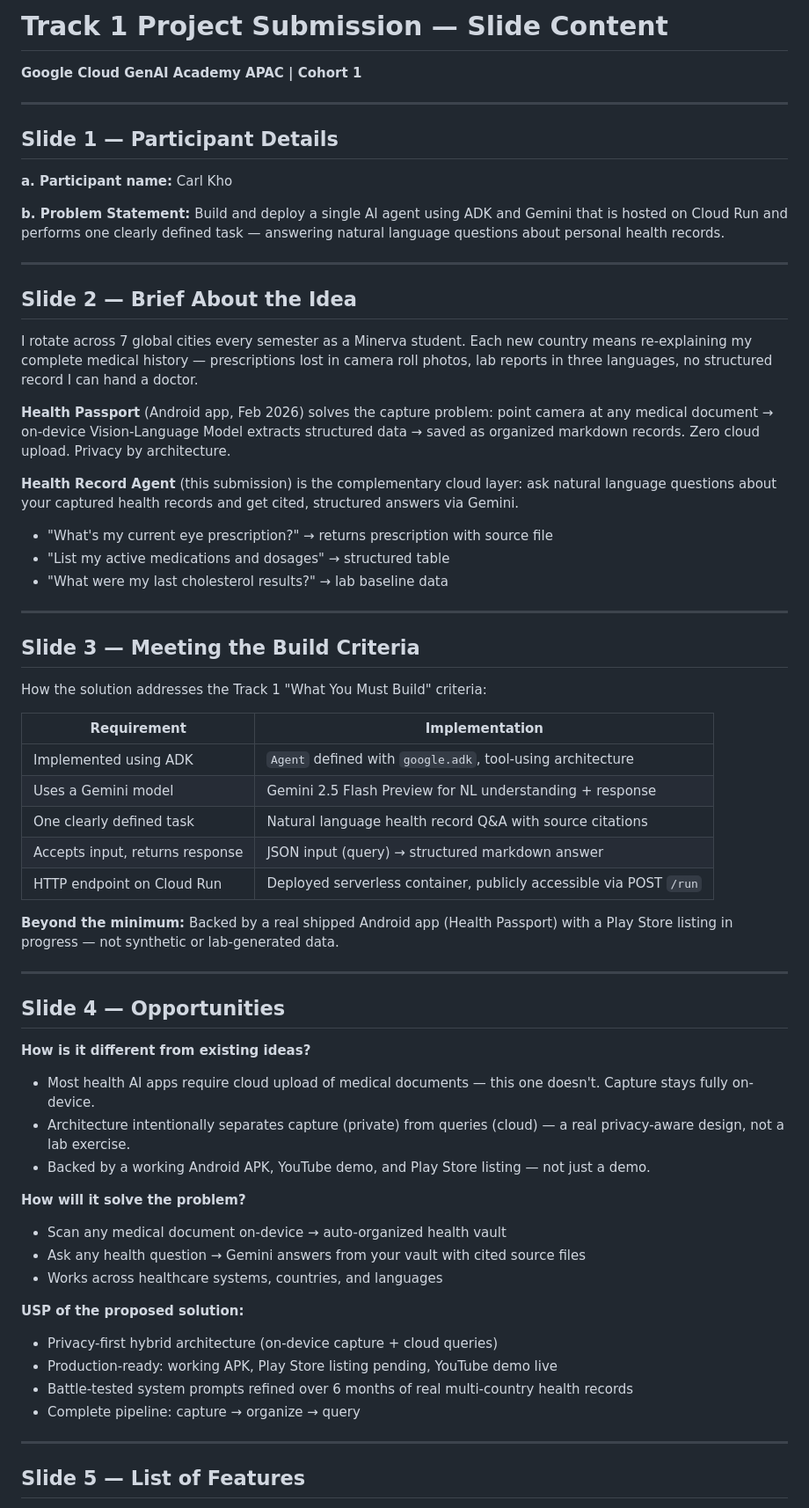
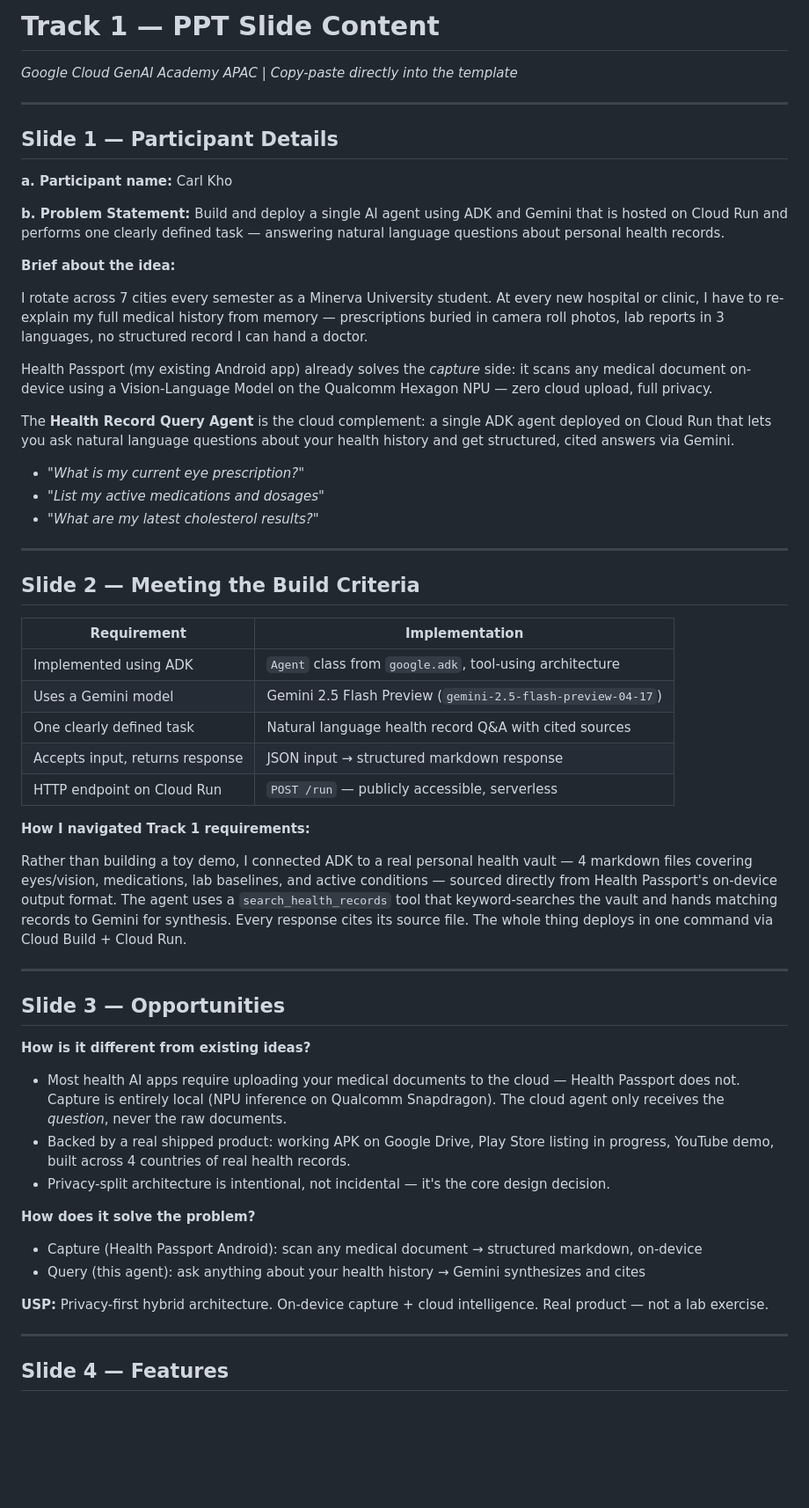
Before and after one commit to CarlKho-Minerva/health-productivity-assistant, a Markdown page: track1/slide_content.md, the part around one of its changes. Shown at 88% size. Drawn GitHub-style; blank space fills up the shorter version.

Commit message:
add: Track 1 PPT slide content

```diff
--- a/track1/slide_content.md
+++ b/track1/slide_content.md
@@ -1,5 +1,5 @@
-# Track 1 Project Submission — Slide Content
-**Google Cloud GenAI Academy APAC | Cohort 1**
+# Track 1 — PPT Slide Content
+*Google Cloud GenAI Academy APAC | Copy-paste directly into the template*
 
 ---
 
@@ -10,57 +10,51 @@
 **b. Problem Statement:**
 Build and deploy a single AI agent using ADK and Gemini that is hosted on Cloud Run and performs one clearly defined task — answering natural language questions about personal health records.
 
----
+**Brief about the idea:**
 
-## Slide 2 — Brief About the Idea
+I rotate across 7 cities every semester as a Minerva University student. At every new hospital or clinic, I have to re-explain my full medical history from memory — prescriptions buried in camera roll photos, lab reports in 3 languages, no structured record I can hand a doctor.
 
-I rotate across 7 global cities every semester as a Minerva student. Each new country means re-explaining my complete medical history — prescriptions lost in camera roll photos, lab reports in three languages, no structured record I can hand a doctor.
+Health Passport (my existing Android app) already solves the *capture* side: it scans any medical document on-device using a Vision-Language Model on the Qualcomm Hexagon NPU — zero cloud upload, full privacy.
 
-**Health Passport** (Android app, Feb 2026) solves the capture problem: point camera at any medical document → on-device Vision-Language Model extracts structured data → saved as organized markdown records. Zero cloud upload. Privacy by architecture.
+The **Health Record Query Agent** is the cloud complement: a single ADK agent deployed on Cloud Run that lets you ask natural language questions about your health history and get structured, cited answers via Gemini.
 
-**Health Record Agent** (this submission) is the complementary cloud layer: ask natural language questions about your captured health records and get cited, structured answers via Gemini.
-
-- "What's my current eye prescription?" → returns prescription with source file
-- "List my active medications and dosages" → structured table
-- "What were my last cholesterol results?" → lab baseline data
+- *"What is my current eye prescription?"*
+- *"List my active medications and dosages"*
+- *"What are my latest cholesterol results?"*
 
 ---
 
-## Slide 3 — Meeting the Build Criteria
-
-How the solution addresses the Track 1 "What You Must Build" criteria:
+## Slide 2 — Meeting the Build Criteria
 
 | Requirement | Implementation |
 |---|---|
-| Implemented using ADK | `Agent` defined with `google.adk`, tool-using architecture |
-| Uses a Gemini model | Gemini 2.5 Flash Preview for NL understanding + response |
-| One clearly defined task | Natural language health record Q&A with source citations |
-| Accepts input, returns response | JSON input (query) → structured markdown answer |
-| HTTP endpoint on Cloud Run | Deployed serverless container, publicly accessible via POST `/run` |
+| Implemented using ADK | `Agent` class from `google.adk`, tool-using architecture |
+| Uses a Gemini model | Gemini 2.5 Flash Preview (`gemini-2.5-flash-preview-04-17`) |
+| One clearly defined task | Natural language health record Q&A with cited sources |
+| Accepts input, returns response | JSON input → structured markdown response |
+| HTTP endpoint on Cloud Run | `POST /run` — publicly accessible, serverless |
 
-**Beyond the minimum:** Backed by a real shipped Android app (Health Passport) with a Play Store listing in progress — not synthetic or lab-generated data.
+**How I navigated Track 1 requirements:**
+
+Rather than building a toy demo, I connected ADK to a real personal health vault — 4 markdown files covering eyes/vision, medications, lab baselines, and active conditions — sourced directly from Health Passport's on-device output format. The agent uses a `search_health_records` tool that keyword-searches the vault and hands matching records to Gemini for synthesis. Every response cites its source file. The whole thing deploys in one command via Cloud Build + Cloud Run.
 
 ---
 
-## Slide 4 — Opportunities
+## Slide 3 — Opportunities
 
 **How is it different from existing ideas?**
-- Most health AI apps require cloud upload of medical documents — this one doesn't. Capture stays fully on-device.
-- Architecture intentionally separates capture (private) from queries (cloud) — a real privacy-aware design, not a lab exercise.
-- Backed by a working Android APK, YouTube demo, and Play Store listing — not just a demo.
+- Most health AI apps require uploading your medical documents to the cloud — Health Passport does not. Capture is entirely local (NPU inference on Qualcomm Snapdragon). The cloud agent only receives the *question*, never the raw documents.
+- Backed by a real shipped product: working APK on Google Drive, Play Store listing in progress, YouTube demo, built across 4 countries of real health records.
+- Privacy-split architecture is intentional, not incidental — it's the core design decision.
 
-**How will it solve the problem?**
-- Scan any medical document on-device → auto-organized health vault
-- Ask any health question → Gemini answers from your vault with cited source files
-- Works across healthcare systems, countries, and languages
+**How does it solve the problem?**
+- Capture (Health Passport Android): scan any medical document → structured markdown, on-device
+- Query (this agent): ask anything about your health history → Gemini synthesizes and cites
 
-**USP of the proposed solution:**
-- Privacy-first hybrid architecture (on-device capture + cloud queries)
-- Production-ready: working APK, Play Store listing pending, YouTube demo live
-- Battle-tested system prompts refined over 6 months of real multi-country health records
-- Complete pipeline: capture → organize → query
+**USP:**
+Privacy-first hybrid architecture. On-device capture + cloud intelligence. Real product — not a lab exercise.
 
 ---
 
-## Slide 5 — List of Features
+## Slide 4 — Features
 
```
Also changed, not shown: other parts of track1/slide_content.md (+55 -49 lines).
